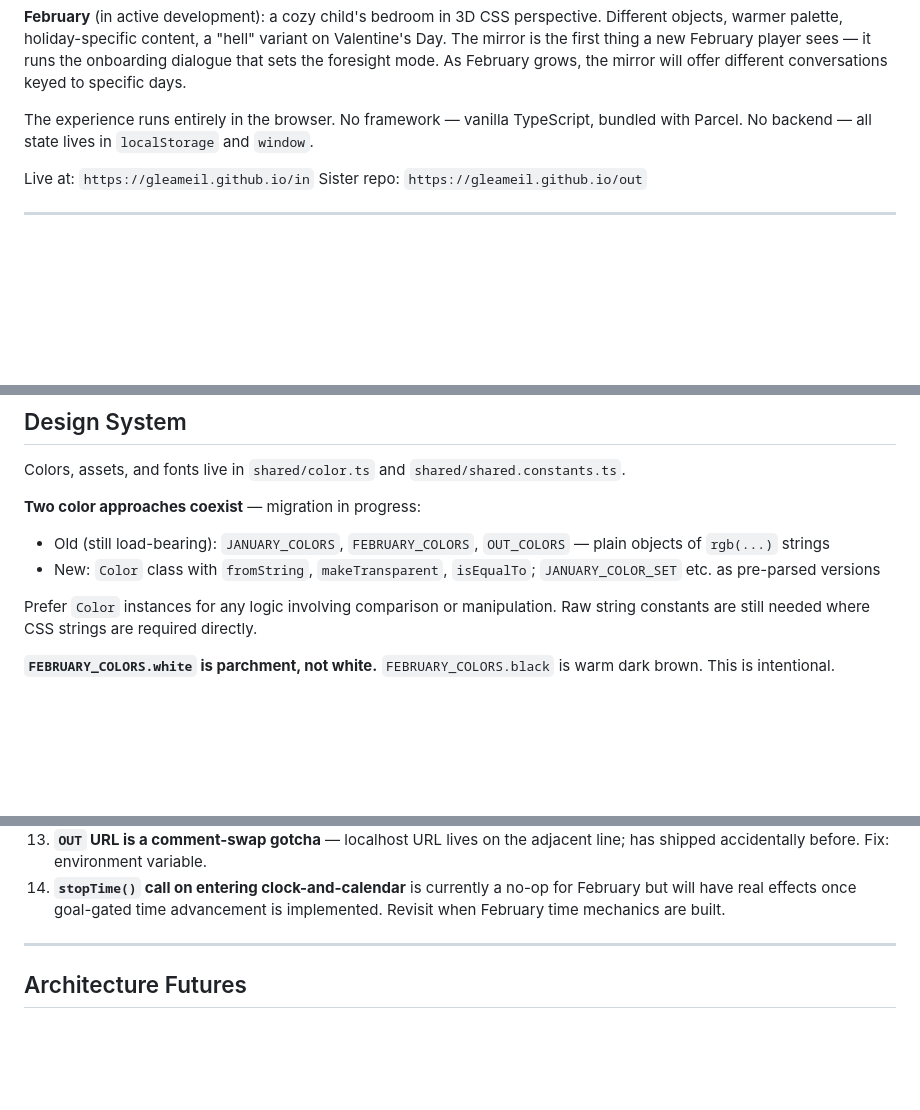
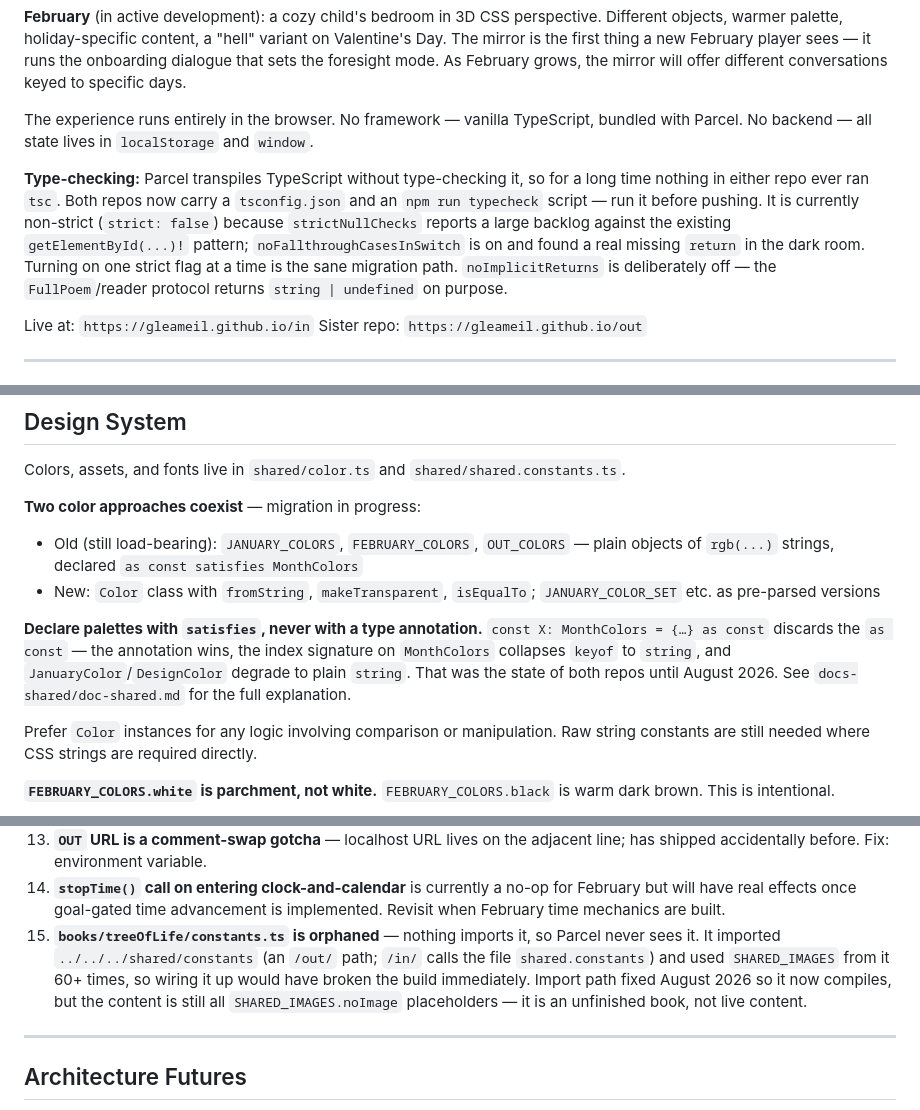
Before and after one commit to gleameil/in, a Markdown page: CLAUDE.md, 3 parts joined by grey strips. GitHub-like rendering; blank space fills up the shorter version.

Commit message:
Sync in-repo CLAUDE.md with the review findings
in/CLAUDE.md and docs-in/CLAUDE.md were byte-identical before this pass, so
this is only the review's own additions: the type-checking setup, the
`as const satisfies` rule for palettes, and treeOfLife as known debt item 15.

Co-Authored-By: Claude Opus 5 <noreply@anthropic.com>

```diff
--- a/CLAUDE.md
+++ b/CLAUDE.md
@@ -13,6 +13,8 @@ This file orients an AI assistant (or future developer) to the `/in/` codebase.
 **February** (in active development): a cozy child's bedroom in 3D CSS perspective. Different objects, warmer palette, holiday-specific content, a "hell" variant on Valentine's Day. The mirror is the first thing a new February player sees — it runs the onboarding dialogue that sets the foresight mode. As February grows, the mirror will offer different conversations keyed to specific days.
 
 The experience runs entirely in the browser. No framework — vanilla TypeScript, bundled with Parcel. No backend — all state lives in `localStorage` and `window`.
+
+**Type-checking:** Parcel transpiles TypeScript without type-checking it, so for a long time nothing in either repo ever ran `tsc`. Both repos now carry a `tsconfig.json` and an `npm run typecheck` script — run it before pushing. It is currently non-strict (`strict: false`) because `strictNullChecks` reports a large backlog against the existing `getElementById(...)!` pattern; `noFallthroughCasesInSwitch` is on and found a real missing `return` in the dark room. Turning on one strict flag at a time is the sane migration path. `noImplicitReturns` is deliberately off — the `FullPoem`/reader protocol returns `string | undefined` on purpose.
 
 Live at: `https://gleameil.github.io/in`
 Sister repo: `https://gleameil.github.io/out`
@@ -104,8 +106,10 @@ Both repos are hosted under `gleameil.github.io` so they share an origin and `lo
 Colors, assets, and fonts live in `shared/color.ts` and `shared/shared.constants.ts`.
 
 **Two color approaches coexist** — migration in progress:
-- Old (still load-bearing): `JANUARY_COLORS`, `FEBRUARY_COLORS`, `OUT_COLORS` — plain objects of `rgb(...)` strings
+- Old (still load-bearing): `JANUARY_COLORS`, `FEBRUARY_COLORS`, `OUT_COLORS` — plain objects of `rgb(...)` strings, declared `as const satisfies MonthColors`
 - New: `Color` class with `fromString`, `makeTransparent`, `isEqualTo`; `JANUARY_COLOR_SET` etc. as pre-parsed versions
+
+**Declare palettes with `satisfies`, never with a type annotation.** `const X: MonthColors = {…} as const` discards the `as const` — the annotation wins, the index signature on `MonthColors` collapses `keyof` to `string`, and `JanuaryColor`/`DesignColor` degrade to plain `string`. That was the state of both repos until August 2026. See `docs-shared/doc-shared.md` for the full explanation.
 
 Prefer `Color` instances for any logic involving comparison or manipulation. Raw string constants are still needed where CSS strings are required directly.
 
@@ -159,6 +163,7 @@ Full debt details are in each doc. The most important ones to know before workin
 12. **`isValentinesDay()` should be replaced** by the general holidays system (`FEBRUARY_HOLIDAYS`). It is a one-off hardcode that will need to be generalized when other holidays gate content.
 13. **`OUT` URL is a comment-swap gotcha** — localhost URL lives on the adjacent line; has shipped accidentally before. Fix: environment variable.
 14. **`stopTime()` call on entering clock-and-calendar** is currently a no-op for February but will have real effects once goal-gated time advancement is implemented. Revisit when February time mechanics are built.
+15. **`books/treeOfLife/constants.ts` is orphaned** — nothing imports it, so Parcel never sees it. It imported `../../../shared/constants` (an `/out/` path; `/in/` calls the file `shared.constants`) and used `SHARED_IMAGES` from it 60+ times, so wiring it up would have broken the build immediately. Import path fixed August 2026 so it now compiles, but the content is still all `SHARED_IMAGES.noImage` placeholders — it is an unfinished book, not live content.
 
 ---
 
```
